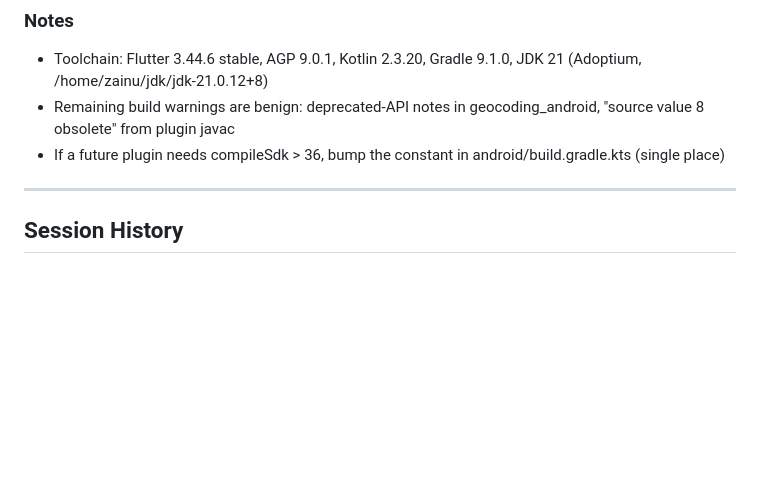
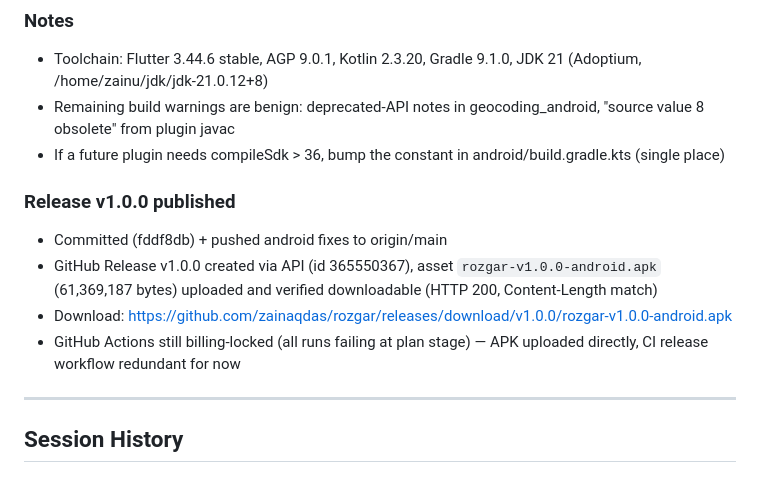
Before and after one commit to zainaqdas/rozgar, a Markdown page: CONTEXT.md, the part around the change. Rendered like a GitHub page; blank space fills up the shorter version.

Commit message:
docs: update CONTEXT.md — release v1.0.0 published (APK uploaded via API, sha256-verified)

```diff
--- a/CONTEXT.md
+++ b/CONTEXT.md
@@ -379,6 +379,12 @@ diagnosed and fixed in sequence.
 - Remaining build warnings are benign: deprecated-API notes in geocoding_android, "source value 8 obsolete" from plugin javac
 - If a future plugin needs compileSdk > 36, bump the constant in android/build.gradle.kts (single place)
 
+### Release v1.0.0 published
+- Committed (fddf8db) + pushed android fixes to origin/main
+- GitHub Release v1.0.0 created via API (id 365550367), asset `rozgar-v1.0.0-android.apk` (61,369,187 bytes) uploaded and verified downloadable (HTTP 200, Content-Length match)
+- Download: https://github.com/zainaqdas/rozgar/releases/download/v1.0.0/rozgar-v1.0.0-android.apk
+- GitHub Actions still billing-locked (all runs failing at plan stage) — APK uploaded directly, CI release workflow redundant for now
+
 ---
 
 ## Session History
```
